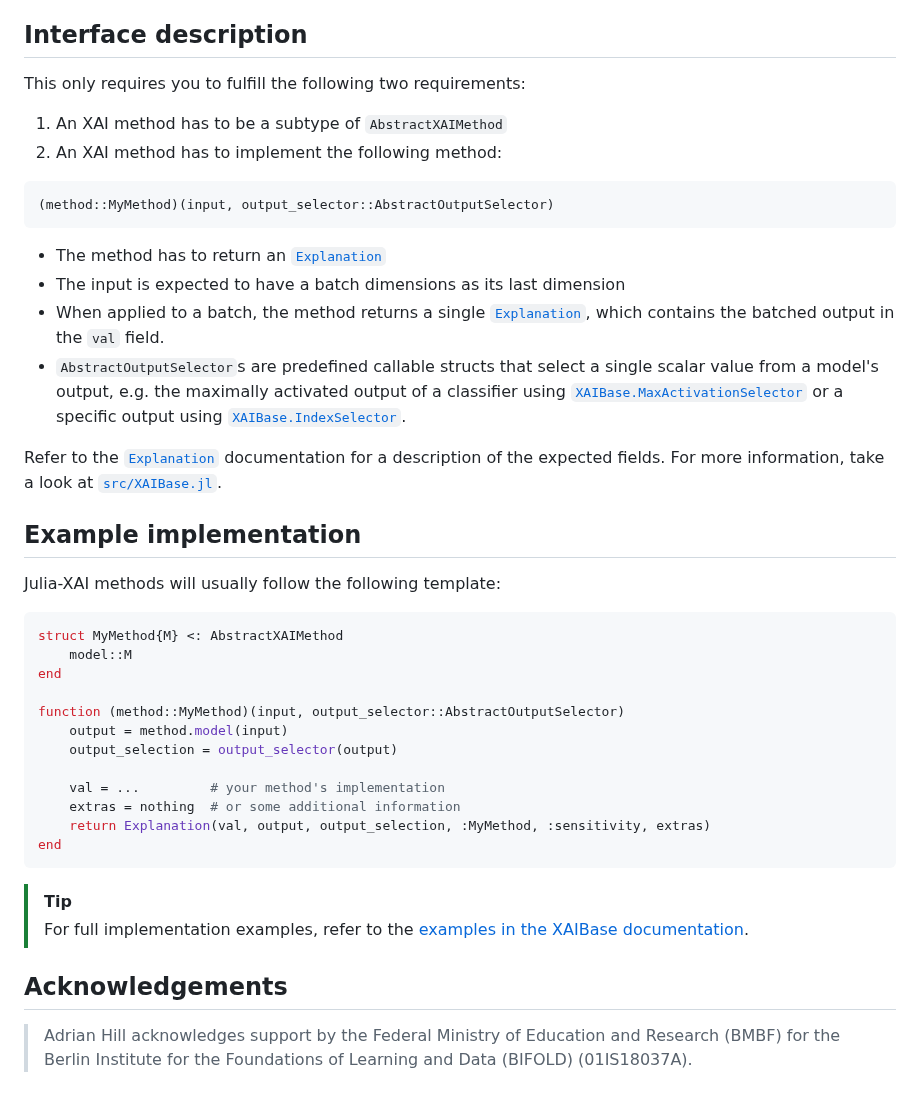
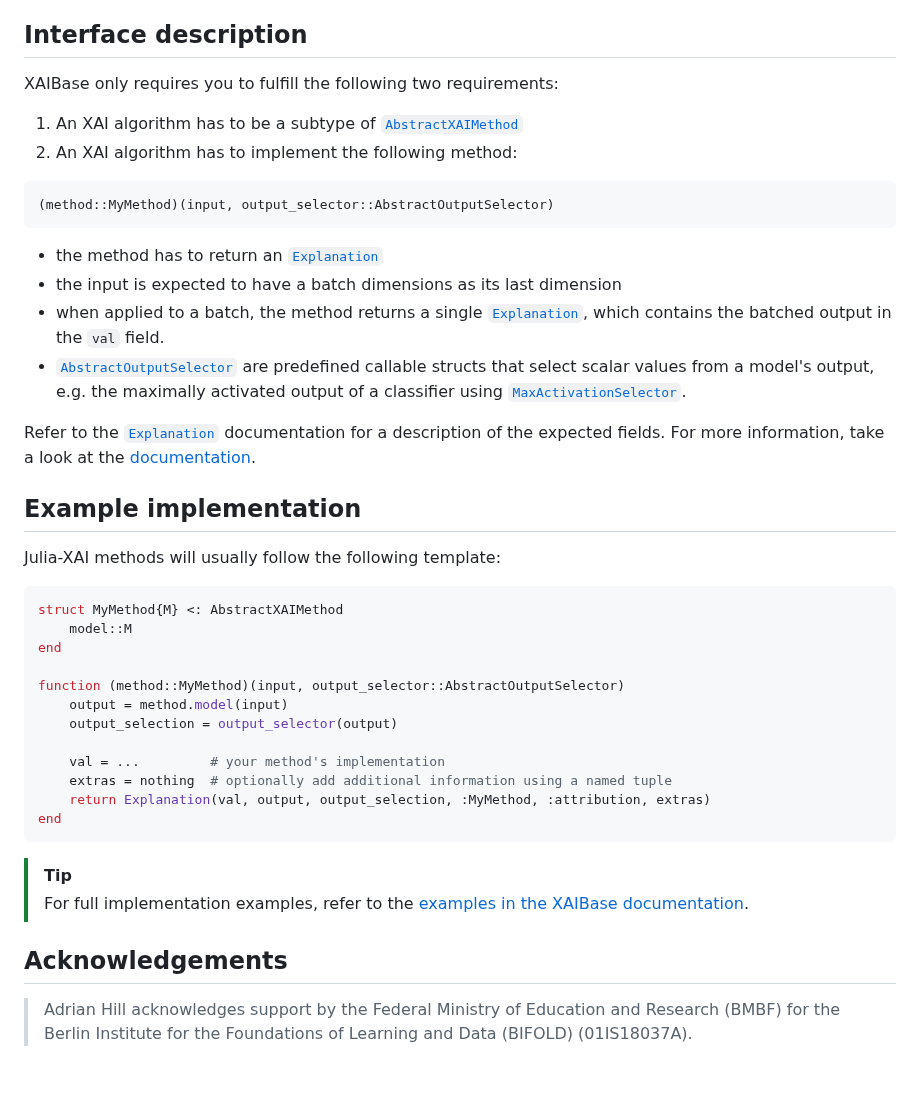
Before and after one commit to Julia-XAI/XAIBase.jl, a Markdown page: README.md, the part around one of its changes. Rendered like a GitHub page.

````diff
--- a/README.md
+++ b/README.md
@@ -16,26 +16,25 @@ allowing you to automatically compute heatmaps for vision and language models.
 It also allows you to use input-augmentations from [ExplainableAI.jl][url-explainableai].
 
 ## Interface description
-This only requires you to fulfill the following two requirements:
+XAIBase only requires you to fulfill the following two requirements:
 
-1. An XAI method has to be a subtype of `AbstractXAIMethod`
-2. An XAI method has to implement the following method:
+1. An XAI algorithm has to be a subtype of [`AbstractXAIMethod`][docs-abstractxaimethod]
+2. An XAI algorithm has to implement the following method:
 
 ```julia
 (method::MyMethod)(input, output_selector::AbstractOutputSelector)
 ```
 
-* The method has to return an [`Explanation`][docs-explanation]
-* The input is expected to have a batch dimensions as its last dimension
-* When applied to a batch, the method returns a single [`Explanation`][docs-explanation],
+* the method has to return an [`Explanation`][docs-explanation]
+* the input is expected to have a batch dimensions as its last dimension
+* when applied to a batch, the method returns a single [`Explanation`][docs-explanation],
   which contains the batched output in the `val` field.
-* `AbstractOutputSelector`s are predefined callable structs
-  that select a single scalar value from a model's output,
-  e.g. the maximally activated output of a classifier using [`XAIBase.MaxActivationSelector`][docs-maxactivationselector]
-  or a specific output using [`XAIBase.IndexSelector`][docs-indexselector].
+* [`AbstractOutputSelector`][docs-abstractoutputselector]
+  are predefined callable structs that select scalar values from a model's output,
+  e.g. the maximally activated output of a classifier using [`MaxActivationSelector`][docs-maxactivationselector].
 
 Refer to the [`Explanation`][docs-explanation] documentation for a description of the expected fields.
-For more information, take a look at [`src/XAIBase.jl`](https://github.com/Julia-XAI/XAIBase.jl/blob/main/src/XAIBase.jl).
+For more information, take a look at the [documentation][docs].
 
 ## Example implementation
 Julia-XAI methods will usually follow the following template:
@@ -50,8 +49,8 @@ function (method::MyMethod)(input, output_selector::AbstractOutputSelector)
     output_selection = output_selector(output)
 
     val = ...         # your method's implementation
-    extras = nothing  # or some additional information
-    return Explanation(val, output, output_selection, :MyMethod, :sensitivity, extras)
+    extras = nothing  # optionally add additional information using a named tuple
+    return Explanation(val, output, output_selection, :MyMethod, :attribution, extras)
 end
 ```
 
````
Also changed, not shown: other parts of README.md (+2 -0 lines).
